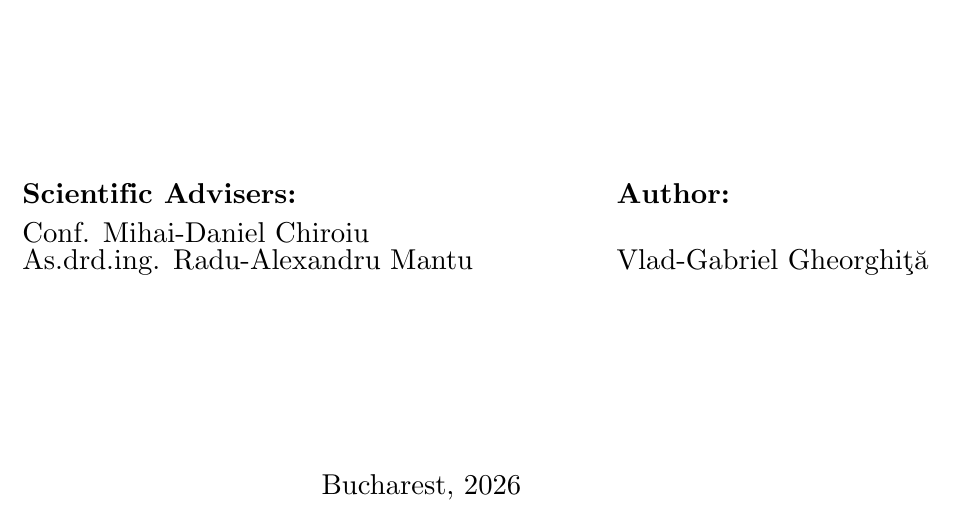
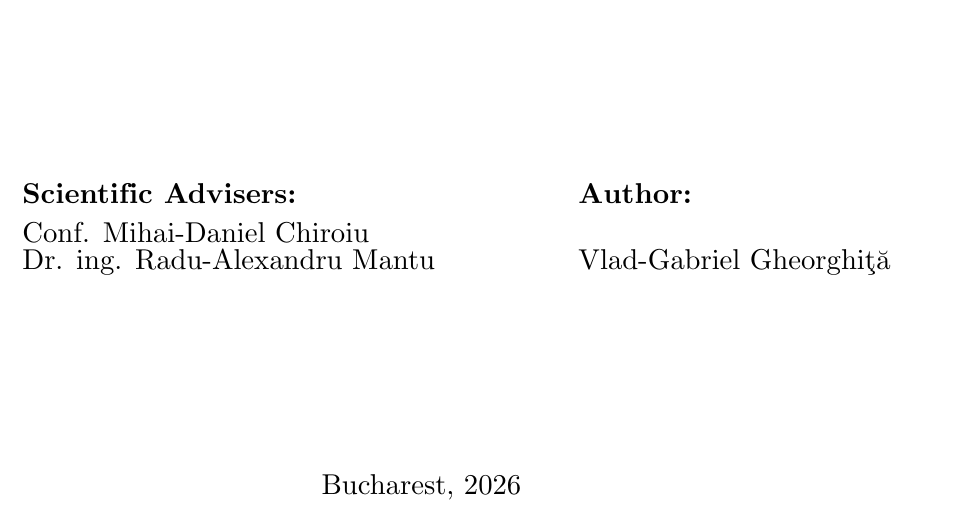
Before and after one commit to GheorghitaVlad-G/Bachelor-Thesis, a LaTeX thesis (thesis.tex, which reads src/global.tex): part of page 2 of 46, cut so that both start at the same text. Compiled offline with XeLaTeX.

Commit message:
Changed Title

```diff
--- a/src/global.tex
+++ b/src/global.tex
@@ -5,7 +5,7 @@
 
 \titleen{Transport layer protocol selection based on network conditions}
 \titlero{Alegerea protocolului de transport \^{i}n func\c{t}ie de condi\c{t}iile re\c{t}elei}
-\adviser{\shortstack[l]{Conf. Mihai-Daniel Chiroiu \\ As.drd.ing. Radu-Alexandru Mantu}}
+\adviser{\shortstack[l]{Conf. Mihai-Daniel Chiroiu \\ Dr. ing. Radu-Alexandru Mantu}}
 \titlefooteren{Bucharest, 2026}
 \titlefooterro{Bucure\c{s}ti, 2026}
 
```
